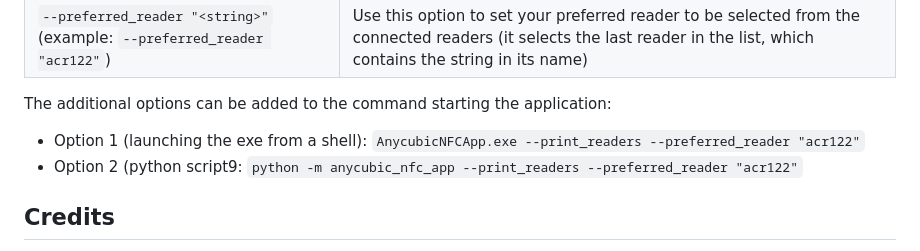
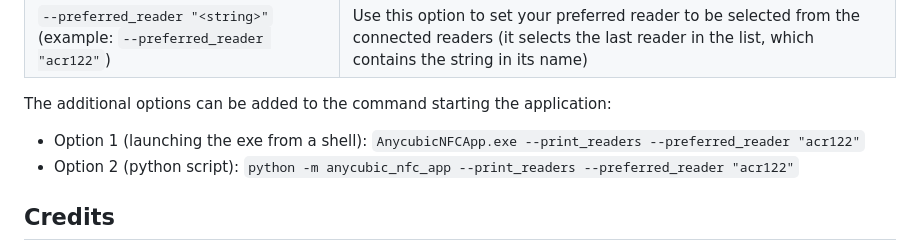
Before and after one commit to marion909/anycubic-nfc-filament, a Markdown page: README.md, the part around the change. Drawn GitHub-style.

```diff
--- a/README.md
+++ b/README.md
@@ -112,7 +112,7 @@ to the application. The following two options are available:
 The additional options can be added to the command starting the application:
 
 - Option 1 (launching the exe from a shell): `AnycubicNFCApp.exe --print_readers --preferred_reader "acr122"`
-- Option 2 (python script9: `python -m anycubic_nfc_app --print_readers --preferred_reader "acr122"`
+- Option 2 (python script): `python -m anycubic_nfc_app --print_readers --preferred_reader "acr122"`
 
 ## Credits
 
```
